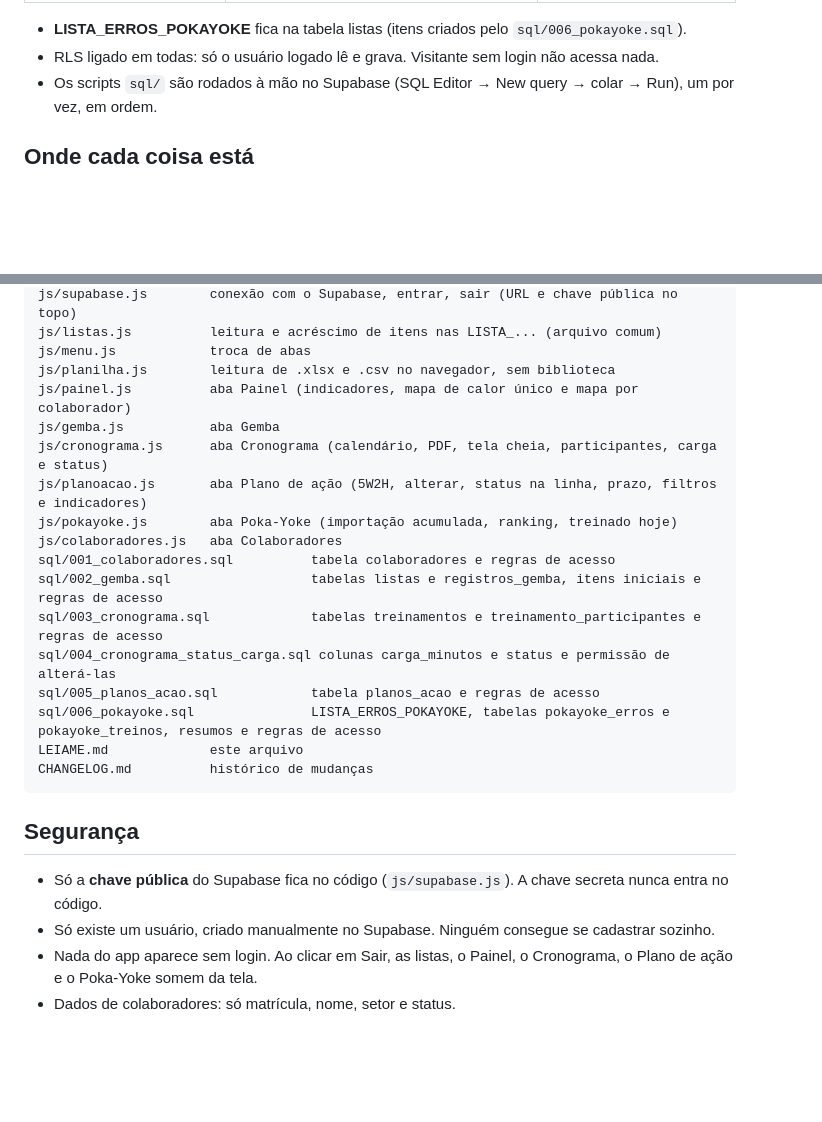
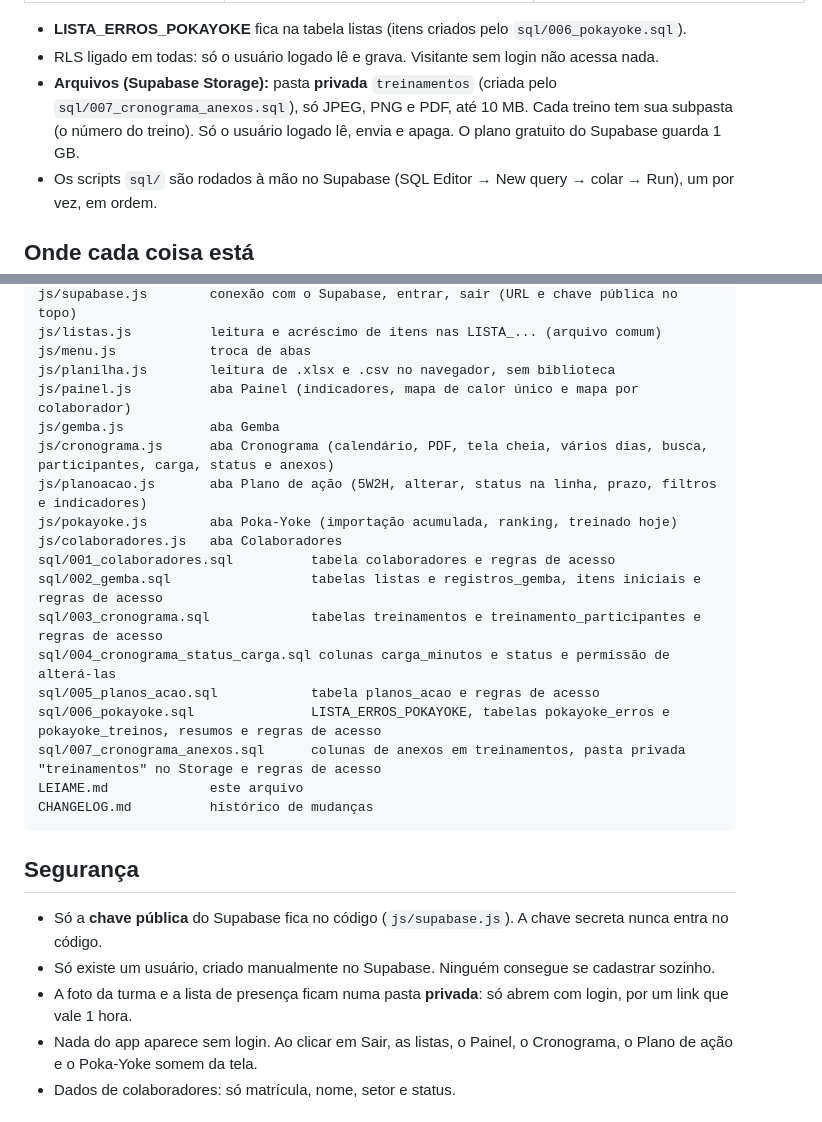
Before and after one commit to rafaelmoreirasb/gestao-qualidade, a Markdown page: LEIAME.md, 2 parts joined by grey strips. GitHub-like rendering; blank space fills up the shorter version.

````diff
--- a/LEIAME.md
+++ b/LEIAME.md
@@ -134,6 +138,7 @@ Ações no formato **5W2H**, com Origem e Status.
 
 - **LISTA_ERROS_POKAYOKE** fica na tabela listas (itens criados pelo `sql/006_pokayoke.sql`).
 - RLS ligado em todas: só o usuário logado lê e grava. Visitante sem login não acessa nada.
+- **Arquivos (Supabase Storage):** pasta **privada** `treinamentos` (criada pelo `sql/007_cronograma_anexos.sql`), só JPEG, PNG e PDF, até 10 MB. Cada treino tem sua subpasta (o número do treino). Só o usuário logado lê, envia e apaga. O plano gratuito do Supabase guarda 1 GB.
 - Os scripts `sql/` são rodados à mão no Supabase (SQL Editor → New query → colar → Run), um por vez, em ordem.
 
 ## Onde cada coisa está
@@ -156,7 +161,7 @@ js/menu.js            troca de abas
 js/planilha.js        leitura de .xlsx e .csv no navegador, sem biblioteca
 js/painel.js          aba Painel (indicadores, mapa de calor único e mapa por colaborador)
 js/gemba.js           aba Gemba
-js/cronograma.js      aba Cronograma (calendário, PDF, tela cheia, participantes, carga e status)
+js/cronograma.js      aba Cronograma (calendário, PDF, tela cheia, vários dias, busca, participantes, carga, status e anexos)
 js/planoacao.js       aba Plano de ação (5W2H, alterar, status na linha, prazo, filtros e indicadores)
 js/pokayoke.js        aba Poka-Yoke (importação acumulada, ranking, treinado hoje)
 js/colaboradores.js   aba Colaboradores
@@ -166,6 +171,7 @@ sql/003_cronograma.sql             tabelas treinamentos e treinamento_participan
 sql/004_cronograma_status_carga.sql colunas carga_minutos e status e permissão de alterá-las
 sql/005_planos_acao.sql            tabela planos_acao e regras de acesso
 sql/006_pokayoke.sql               LISTA_ERROS_POKAYOKE, tabelas pokayoke_erros e pokayoke_treinos, resumos e regras de acesso
+sql/007_cronograma_anexos.sql      colunas de anexos em treinamentos, pasta privada "treinamentos" no Storage e regras de acesso
 LEIAME.md             este arquivo
 CHANGELOG.md          histórico de mudanças
 ```
@@ -174,6 +180,7 @@ CHANGELOG.md          histórico de mudanças
 
 - Só a **chave pública** do Supabase fica no código (`js/supabase.js`). A chave secreta nunca entra no código.
 - Só existe um usuário, criado manualmente no Supabase. Ninguém consegue se cadastrar sozinho.
+- A foto da turma e a lista de presença ficam numa pasta **privada**: só abrem com login, por um link que vale 1 hora.
 - Nada do app aparece sem login. Ao clicar em Sair, as listas, o Painel, o Cronograma, o Plano de ação e o Poka-Yoke somem da tela.
 - Dados de colaboradores: só matrícula, nome, setor e status.
 
````
Also changed, not shown: other parts of LEIAME.md (+11 -7 lines), CHANGELOG.md (+2 -0 lines).
